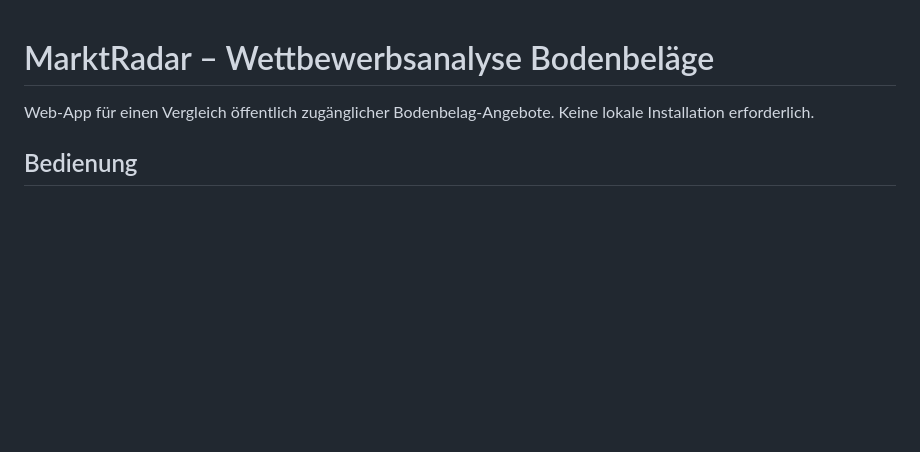
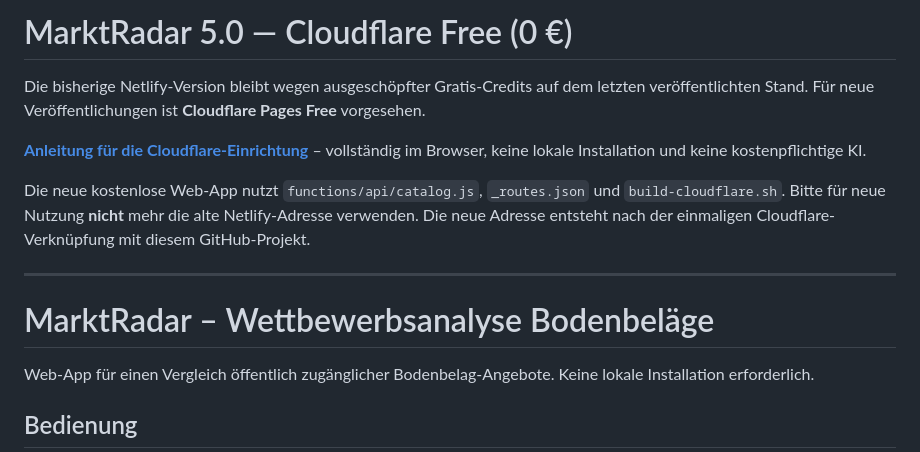
Before and after one commit to Keriimo/https-luxury-rugelach-b0efa1.netlify.app-, a Markdown page: README.md, the part around the change. Rendered like a GitHub page; blank space fills up the shorter version.

Commit message:
Make Cloudflare Free the recommended hosting and link browser-only setup guide

```diff
--- a/README.md
+++ b/README.md
@@ -1,3 +1,13 @@
+# MarktRadar 5.0 — Cloudflare Free (0 €)
+
+Die bisherige Netlify-Version bleibt wegen ausgeschöpfter Gratis-Credits auf dem letzten veröffentlichten Stand. Für neue Veröffentlichungen ist **Cloudflare Pages Free** vorgesehen.
+
+**[Anleitung für die Cloudflare-Einrichtung](./CLOUDFLARE_FREE_SETUP.md)** – vollständig im Browser, keine lokale Installation und keine kostenpflichtige KI.
+
+Die neue kostenlose Web-App nutzt `functions/api/catalog.js`, `_routes.json` und `build-cloudflare.sh`. Bitte für neue Nutzung **nicht** mehr die alte Netlify-Adresse verwenden. Die neue Adresse entsteht nach der einmaligen Cloudflare-Verknüpfung mit diesem GitHub-Projekt.
+
+---
+
 # MarktRadar – Wettbewerbsanalyse Bodenbeläge
 
 Web-App für einen Vergleich öffentlich zugänglicher Bodenbelag-Angebote. Keine lokale Installation erforderlich.
```
